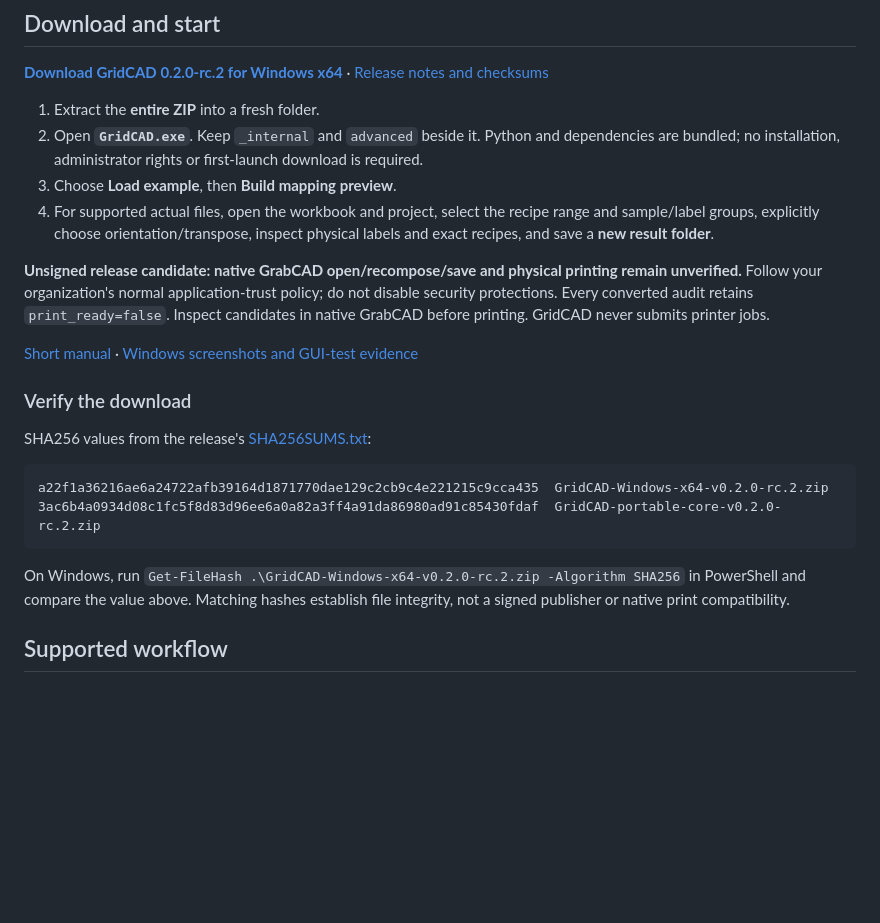
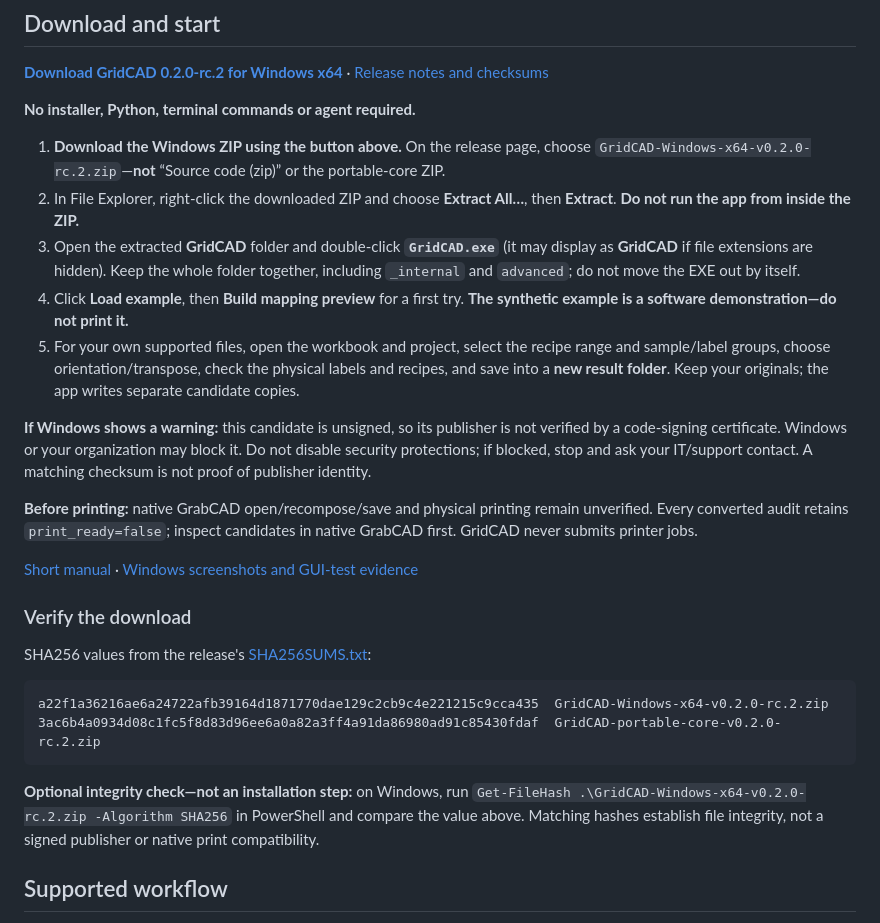
Before and after one commit to kevinsullivan0/gridcad, a Markdown page: README.md, the part around the change. Drawn GitHub-style; blank space fills up the shorter version.

Commit message:
Make Windows download and first launch instructions beginner-friendly

````diff
--- a/README.md
+++ b/README.md
@@ -6,12 +6,17 @@
 
 **[Download GridCAD 0.2.0-rc.2 for Windows x64](https://github.com/kevinsullivan0/gridcad/releases/download/v0.2.0-rc.2/GridCAD-Windows-x64-v0.2.0-rc.2.zip)** · [Release notes and checksums](https://github.com/kevinsullivan0/gridcad/releases/tag/v0.2.0-rc.2)
 
-1. Extract the **entire ZIP** into a fresh folder.
-2. Open **`GridCAD.exe`**. Keep `_internal` and `advanced` beside it. Python and dependencies are bundled; no installation, administrator rights or first-launch download is required.
-3. Choose **Load example**, then **Build mapping preview**.
-4. For supported actual files, open the workbook and project, select the recipe range and sample/label groups, explicitly choose orientation/transpose, inspect physical labels and exact recipes, and save a **new result folder**.
+**No installer, Python, terminal commands or agent required.**
 
-**Unsigned release candidate: native GrabCAD open/recompose/save and physical printing remain unverified.** Follow your organization's normal application-trust policy; do not disable security protections. Every converted audit retains `print_ready=false`. Inspect candidates in native GrabCAD before printing. GridCAD never submits printer jobs.
+1. **Download the Windows ZIP using the button above.** On the release page, choose `GridCAD-Windows-x64-v0.2.0-rc.2.zip`—**not** “Source code (zip)” or the portable-core ZIP.
+2. In File Explorer, right-click the downloaded ZIP and choose **Extract All…**, then **Extract**. **Do not run the app from inside the ZIP.**
+3. Open the extracted **GridCAD** folder and double-click **`GridCAD.exe`** (it may display as **GridCAD** if file extensions are hidden). Keep the whole folder together, including `_internal` and `advanced`; do not move the EXE out by itself.
+4. Click **Load example**, then **Build mapping preview** for a first try. **The synthetic example is a software demonstration—do not print it.**
+5. For your own supported files, open the workbook and project, select the recipe range and sample/label groups, choose orientation/transpose, check the physical labels and recipes, and save into a **new result folder**. Keep your originals; the app writes separate candidate copies.
+
+**If Windows shows a warning:** this candidate is unsigned, so its publisher is not verified by a code-signing certificate. Windows or your organization may block it. Do not disable security protections; if blocked, stop and ask your IT/support contact. A matching checksum is not proof of publisher identity.
+
+**Before printing:** native GrabCAD open/recompose/save and physical printing remain unverified. Every converted audit retains `print_ready=false`; inspect candidates in native GrabCAD first. GridCAD never submits printer jobs.
 
 [Short manual](https://github.com/kevinsullivan0/gridcad/blob/v0.2.0-rc.2/docs/DESKTOP_MANUAL.md) · [Windows screenshots and GUI-test evidence](https://github.com/kevinsullivan0/gridcad/releases/download/v0.2.0-rc.2/GridCAD-Windows-GUI-evidence.zip)
 
@@ -24,7 +29,7 @@ a22f1a36216ae6a24722afb39164d1871770dae129c2cb9c4e221215c9cca435  GridCAD-Window
 3ac6b4a0934d08c1fc5f8d83d96ee6a0a82a3ff4a91da86980ad91c85430fdaf  GridCAD-portable-core-v0.2.0-rc.2.zip
 ```
 
-On Windows, run `Get-FileHash .\GridCAD-Windows-x64-v0.2.0-rc.2.zip -Algorithm SHA256` in PowerShell and compare the value above. Matching hashes establish file integrity, not a signed publisher or native print compatibility.
+**Optional integrity check—not an installation step:** on Windows, run `Get-FileHash .\GridCAD-Windows-x64-v0.2.0-rc.2.zip -Algorithm SHA256` in PowerShell and compare the value above. Matching hashes establish file integrity, not a signed publisher or native print compatibility.
 
 ## Supported workflow
 
````
